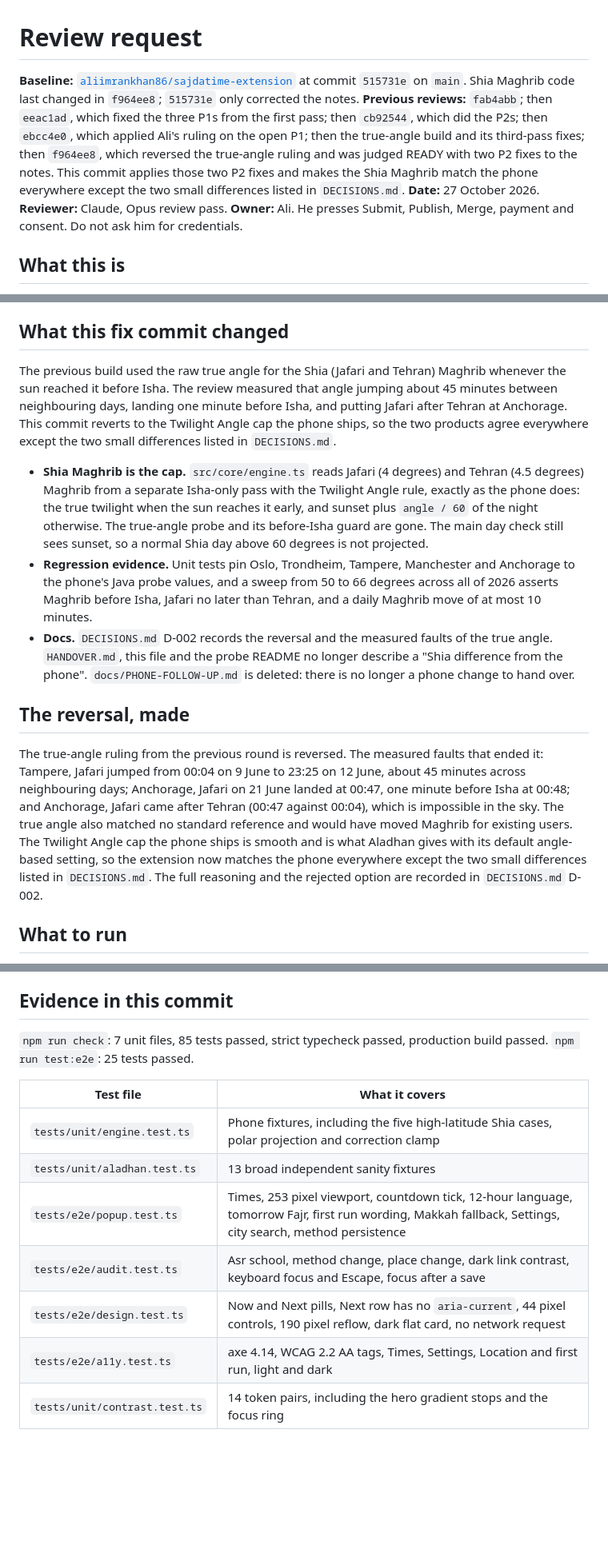
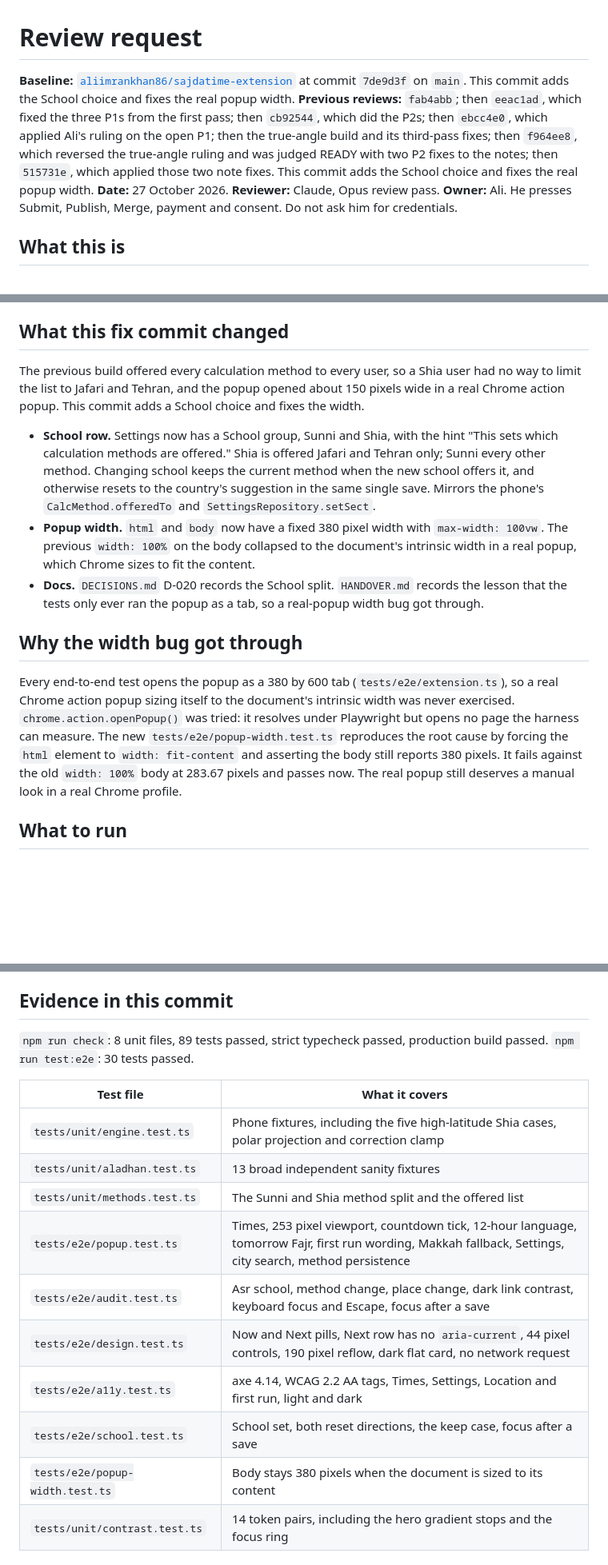
Before and after one commit to aliimrankhan86/sajdatime-extension, a Markdown page: docs/REVIEW-REQUEST.md, 3 parts joined by grey strips. Shown at 80% size. Rendered like a GitHub page; blank space fills up the shorter version.

Commit message:
Point the review request at the current commit

```diff
--- a/docs/REVIEW-REQUEST.md
+++ b/docs/REVIEW-REQUEST.md
@@ -1,7 +1,7 @@
 # Review request
 
-**Baseline:** [`aliimrankhan86/sajdatime-extension`](https://github.com/aliimrankhan86/sajdatime-extension) at commit `515731e` on `main`. Shia Maghrib code last changed in `f964ee8`; `515731e` only corrected the notes.
-**Previous reviews:** `fab4abb`; then `eeac1ad`, which fixed the three P1s from the first pass; then `cb92544`, which did the P2s; then `ebcc4e0`, which applied Ali's ruling on the open P1; then the true-angle build and its third-pass fixes; then `f964ee8`, which reversed the true-angle ruling and was judged READY with two P2 fixes to the notes. This commit applies those two P2 fixes and makes the Shia Maghrib match the phone everywhere except the two small differences listed in `DECISIONS.md`.
+**Baseline:** [`aliimrankhan86/sajdatime-extension`](https://github.com/aliimrankhan86/sajdatime-extension) at commit `7de9d3f` on `main`. This commit adds the School choice and fixes the real popup width.
+**Previous reviews:** `fab4abb`; then `eeac1ad`, which fixed the three P1s from the first pass; then `cb92544`, which did the P2s; then `ebcc4e0`, which applied Ali's ruling on the open P1; then the true-angle build and its third-pass fixes; then `f964ee8`, which reversed the true-angle ruling and was judged READY with two P2 fixes to the notes; then `515731e`, which applied those two note fixes. This commit adds the School choice and fixes the real popup width.
 **Date:** 27 October 2026.
 **Reviewer:** Claude, Opus review pass.
 **Owner:** Ali. He presses Submit, Publish, Merge, payment and consent. Do not ask him for credentials.
@@ -14,38 +14,31 @@ There is no account, no ad, no analytics, no host permission, no content script
 
 ## What this fix commit changed
 
-The previous build used the raw true angle for the Shia (Jafari and Tehran) Maghrib
-whenever the sun reached it before Isha. The review measured that angle jumping about
-45 minutes between neighbouring days, landing one minute before Isha, and putting Jafari
-after Tehran at Anchorage. This commit reverts to the Twilight Angle cap the phone
-ships, so the two products agree everywhere except the two small differences listed in `DECISIONS.md`.
+The previous build offered every calculation method to every user, so a Shia user had
+no way to limit the list to Jafari and Tehran, and the popup opened about 150 pixels
+wide in a real Chrome action popup. This commit adds a School choice and fixes the width.
 
-- **Shia Maghrib is the cap.** `src/core/engine.ts` reads Jafari (4 degrees) and Tehran
-  (4.5 degrees) Maghrib from a separate Isha-only pass with the Twilight Angle rule,
-  exactly as the phone does: the true twilight when the sun reaches it early, and sunset
-  plus `angle / 60` of the night otherwise. The true-angle probe and its before-Isha
-  guard are gone. The main day check still sees sunset, so a normal Shia day above 60
-  degrees is not projected.
-- **Regression evidence.** Unit tests pin Oslo, Trondheim, Tampere, Manchester and
-  Anchorage to the phone's Java probe values, and a sweep from 50 to 66 degrees across
-  all of 2026 asserts Maghrib before Isha, Jafari no later than Tehran, and a daily
-  Maghrib move of at most 10 minutes.
-- **Docs.** `DECISIONS.md` D-002 records the reversal and the measured faults of the
-  true angle. `HANDOVER.md`, this file and the probe README no longer describe a "Shia
-  difference from the phone". `docs/PHONE-FOLLOW-UP.md` is deleted: there is no longer a
-  phone change to hand over.
+- **School row.** Settings now has a School group, Sunni and Shia, with the hint "This
+  sets which calculation methods are offered." Shia is offered Jafari and Tehran only;
+  Sunni every other method. Changing school keeps the current method when the new school
+  offers it, and otherwise resets to the country's suggestion in the same single save.
+  Mirrors the phone's `CalcMethod.offeredTo` and `SettingsRepository.setSect`.
+- **Popup width.** `html` and `body` now have a fixed 380 pixel width with
+  `max-width: 100vw`. The previous `width: 100%` on the body collapsed to the document's
+  intrinsic width in a real popup, which Chrome sizes to fit the content.
+- **Docs.** `DECISIONS.md` D-020 records the School split. `HANDOVER.md` records the
+  lesson that the tests only ever ran the popup as a tab, so a real-popup width bug got
+  through.
 
-## The reversal, made
+## Why the width bug got through
 
-The true-angle ruling from the previous round is reversed. The measured faults that
-ended it: Tampere, Jafari jumped from 00:04 on 9 June to 23:25 on 12 June, about 45
-minutes across neighbouring days; Anchorage, Jafari on 21 June landed at 00:47, one
-minute before Isha at 00:48; and Anchorage, Jafari came after Tehran (00:47 against
-00:04), which is impossible in the sky. The true angle also matched no standard
-reference and would have moved Maghrib for existing users. The Twilight Angle cap the
-phone ships is smooth and is what Aladhan gives with its default angle-based setting,
-so the extension now matches the phone everywhere except the two small differences listed in `DECISIONS.md`. The full reasoning and the rejected
-option are recorded in `DECISIONS.md` D-002.
+Every end-to-end test opens the popup as a 380 by 600 tab (`tests/e2e/extension.ts`), so
+a real Chrome action popup sizing itself to the document's intrinsic width was never
+exercised. `chrome.action.openPopup()` was tried: it resolves under Playwright but opens
+no page the harness can measure. The new `tests/e2e/popup-width.test.ts` reproduces the
+root cause by forcing the `html` element to `width: fit-content` and asserting the body
+still reports 380 pixels. It fails against the old `width: 100%` body at 283.67 pixels
+and passes now. The real popup still deserves a manual look in a real Chrome profile.
 
 ## What to run
 
@@ -76,17 +69,20 @@ To look by hand, open `chrome://extensions`, enable Developer mode, choose **Loa
 
 ## Evidence in this commit
 
-`npm run check`: 7 unit files, 85 tests passed, strict typecheck passed, production build passed.
-`npm run test:e2e`: 25 tests passed.
+`npm run check`: 8 unit files, 89 tests passed, strict typecheck passed, production build passed.
+`npm run test:e2e`: 30 tests passed.
 
 | Test file | What it covers |
 | --- | --- |
 | `tests/unit/engine.test.ts` | Phone fixtures, including the five high-latitude Shia cases, polar projection and correction clamp |
 | `tests/unit/aladhan.test.ts` | 13 broad independent sanity fixtures |
+| `tests/unit/methods.test.ts` | The Sunni and Shia method split and the offered list |
 | `tests/e2e/popup.test.ts` | Times, 253 pixel viewport, countdown tick, 12-hour language, tomorrow Fajr, first run wording, Makkah fallback, Settings, city search, method persistence |
 | `tests/e2e/audit.test.ts` | Asr school, method change, place change, dark link contrast, keyboard focus and Escape, focus after a save |
 | `tests/e2e/design.test.ts` | Now and Next pills, Next row has no `aria-current`, 44 pixel controls, 190 pixel reflow, dark flat card, no network request |
 | `tests/e2e/a11y.test.ts` | axe 4.14, WCAG 2.2 AA tags, Times, Settings, Location and first run, light and dark |
+| `tests/e2e/school.test.ts` | School set, both reset directions, the keep case, focus after a save |
+| `tests/e2e/popup-width.test.ts` | Body stays 380 pixels when the document is sized to its content |
 | `tests/unit/contrast.test.ts` | 14 token pairs, including the hero gradient stops and the focus ring |
 
 ## Screenshots
```
Also changed, not shown: other parts of docs/REVIEW-REQUEST.md (+2 -1 lines).
